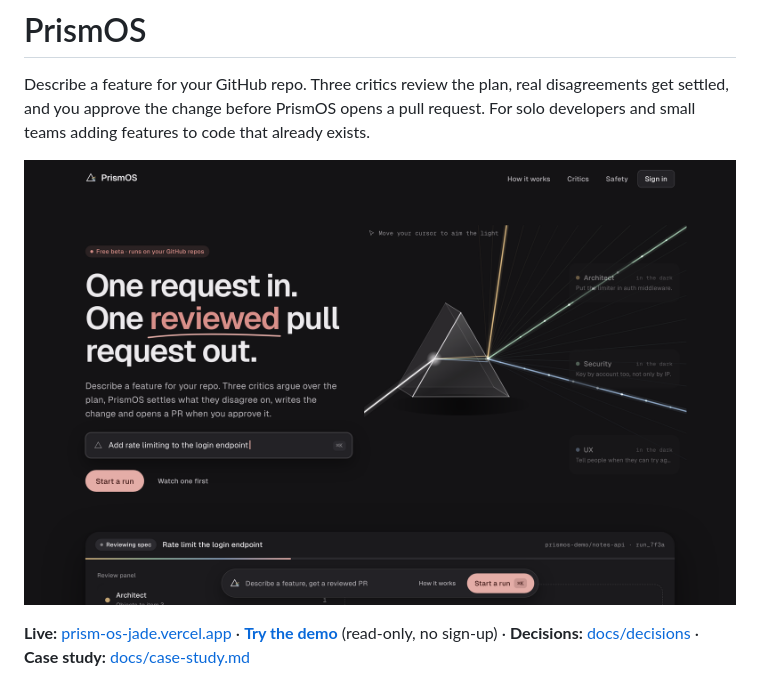
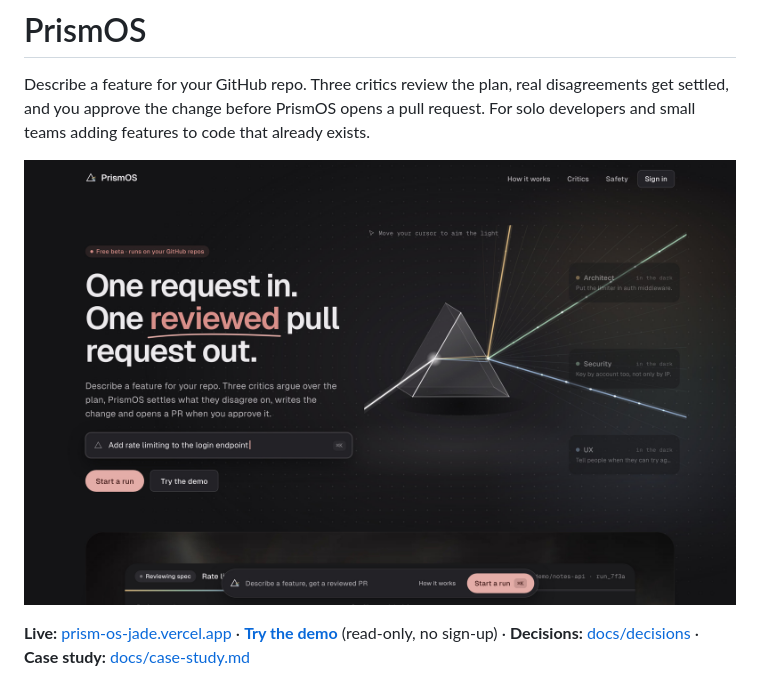
Before and after one commit to Elisabeth56/PrismOS, a Markdown page: README.md, the part around the change. GitHub-like rendering; pictures changed too: docs/images/landing.jpg (added), docs/images/landing.png (deleted).

```diff
--- a/README.md
+++ b/README.md
@@ -4,7 +4,7 @@ Describe a feature for your GitHub repo. Three critics review the plan, real dis
 you approve the change before PrismOS opens a pull request. For solo developers and small teams adding
 features to code that already exists.
 
-![The PrismOS landing page: a light aimed into a glass prism splits into three critic colours](docs/images/landing.png)
+![The PrismOS landing page: a light aimed into a glass prism splits into three critic colours](docs/images/landing.jpg)
 
 **Live:** [prism-os-jade.vercel.app](https://prism-os-jade.vercel.app) · **[Try the demo](https://prism-os-jade.vercel.app/demo)** (read-only, no sign-up) · **Decisions:** [docs/decisions](docs/decisions) · **Case study:** [docs/case-study.md](docs/case-study.md)
 
```
Also changed, not shown: 8 other files.
